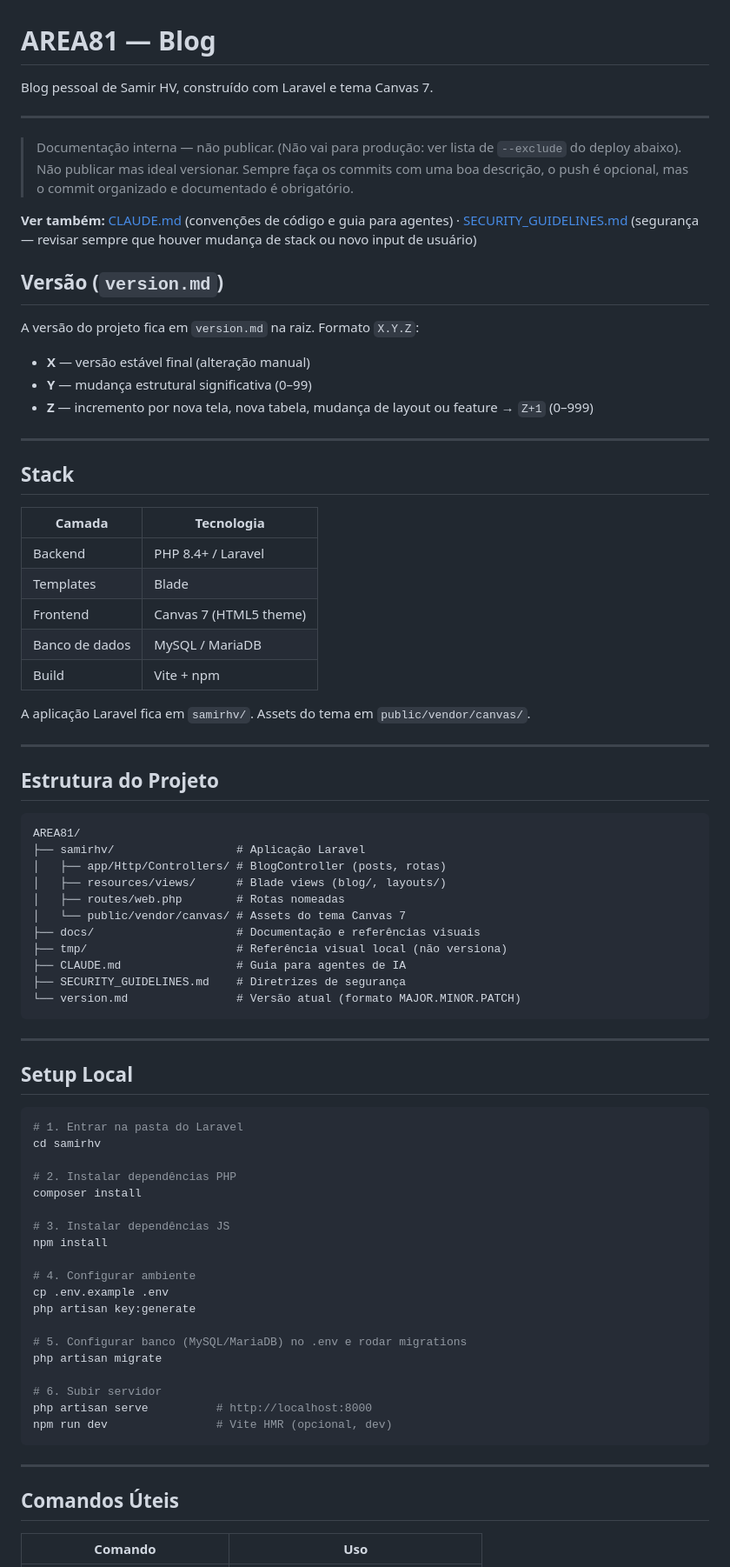
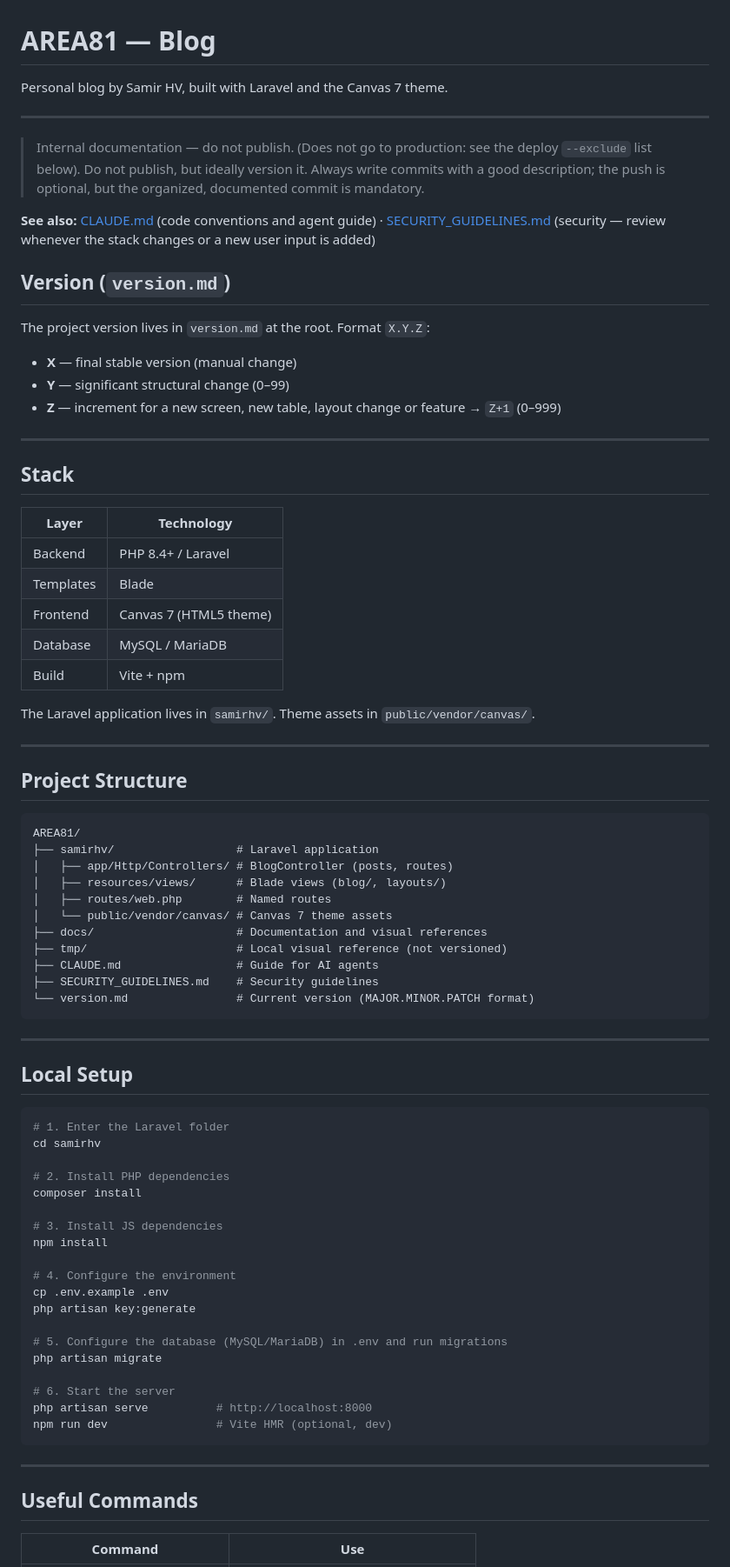
Before and after one commit to samirhvbr/AREA81, a Markdown page: README.md, the part around one of its changes. Shown at 87% size. Drawn GitHub-style.

Commit message:
0.1.1 - Traduz README para inglês; original preservado em README_br.md
Co-Authored-By: Claude Opus 4.8 (1M context) <noreply@anthropic.com>

````diff
--- a/README.md
+++ b/README.md
@@ -1,84 +1,84 @@
 # AREA81 — Blog
 
-Blog pessoal de Samir HV, construído com Laravel e tema Canvas 7.
+Personal blog by Samir HV, built with Laravel and the Canvas 7 theme.
 
 ---
 
-> Documentação interna — não publicar. (Não vai para produção: ver lista de `--exclude` do deploy abaixo).
-> Não publicar mas ideal versionar.
-> Sempre faça os commits com uma boa descrição, o push é opcional, mas o commit organizado e documentado é obrigatório.
+> Internal documentation — do not publish. (Does not go to production: see the deploy `--exclude` list below).
+> Do not publish, but ideally version it.
+> Always write commits with a good description; the push is optional, but the organized, documented commit is mandatory.
 
-**Ver também:** [CLAUDE.md](CLAUDE.md) (convenções de código e guia para agentes) · [SECURITY_GUIDELINES.md](SECURITY_GUIDELINES.md) (segurança — revisar sempre que houver mudança de stack ou novo input de usuário)
+**See also:** [CLAUDE.md](CLAUDE.md) (code conventions and agent guide) · [SECURITY_GUIDELINES.md](SECURITY_GUIDELINES.md) (security — review whenever the stack changes or a new user input is added)
 
-## Versão (`version.md`)
+## Version (`version.md`)
 
-A versão do projeto fica em `version.md` na raiz. Formato `X.Y.Z`:
+The project version lives in `version.md` at the root. Format `X.Y.Z`:
 
-- **X** — versão estável final (alteração manual)
-- **Y** — mudança estrutural significativa (0–99)
-- **Z** — incremento por nova tela, nova tabela, mudança de layout ou feature → `Z+1` (0–999)
+- **X** — final stable version (manual change)
+- **Y** — significant structural change (0–99)
+- **Z** — increment for a new screen, new table, layout change or feature → `Z+1` (0–999)
 
 ---
 
 ## Stack
 
-| Camada        | Tecnologia                          |
+| Layer         | Technology                          |
 |---------------|-------------------------------------|
 | Backend       | PHP 8.4+ / Laravel                  |
 | Templates     | Blade                               |
 | Frontend      | Canvas 7 (HTML5 theme)              |
-| Banco de dados| MySQL / MariaDB                     |
+| Database      | MySQL / MariaDB                     |
 | Build         | Vite + npm                          |
 
-A aplicação Laravel fica em `samirhv/`. Assets do tema em `public/vendor/canvas/`.
+The Laravel application lives in `samirhv/`. Theme assets in `public/vendor/canvas/`.
 
 ---
 
-## Estrutura do Projeto
+## Project Structure
 
 ```
 AREA81/
-├── samirhv/                  # Aplicação Laravel
-│   ├── app/Http/Controllers/ # BlogController (posts, rotas)
+├── samirhv/                  # Laravel application
+│   ├── app/Http/Controllers/ # BlogController (posts, routes)
 │   ├── resources/views/      # Blade views (blog/, layouts/)
-│   ├── routes/web.php        # Rotas nomeadas
-│   └── public/vendor/canvas/ # Assets do tema Canvas 7
-├── docs/                     # Documentação e referências visuais
-├── tmp/                      # Referência visual local (não versiona)
-├── CLAUDE.md                 # Guia para agentes de IA
-├── SECURITY_GUIDELINES.md    # Diretrizes de segurança
-└── version.md                # Versão atual (formato MAJOR.MINOR.PATCH)
+│   ├── routes/web.php        # Named routes
+│   └── public/vendor/canvas/ # Canvas 7 theme assets
+├── docs/                     # Documentation and visual references
+├── tmp/                      # Local visual reference (not versioned)
+├── CLAUDE.md                 # Guide for AI agents
+├── SECURITY_GUIDELINES.md    # Security guidelines
+└── version.md                # Current version (MAJOR.MINOR.PATCH format)
 ```
 
 ---
 
-## Setup Local
+## Local Setup
 
 ```bash
-# 1. Entrar na pasta do Laravel
+# 1. Enter the Laravel folder
 cd samirhv
 
-# 2. Instalar dependências PHP
+# 2. Install PHP dependencies
 composer install
 
-# 3. Instalar dependências JS
+# 3. Install JS dependencies
 npm install
 
-# 4. Configurar ambiente
+# 4. Configure the environment
 cp .env.example .env
 php artisan key:generate
 
-# 5. Configurar banco (MySQL/MariaDB) no .env e rodar migrations
+# 5. Configure the database (MySQL/MariaDB) in .env and run migrations
 php artisan migrate
 
-# 6. Subir servidor
+# 6. Start the server
 php artisan serve          # http://localhost:8000
-npm run dev                # Vite HMR (opcional, dev)
+npm run dev                # Vite HMR (optional, dev)
 ```
 
 ---
 
-## Comandos Úteis
+## Useful Commands
 
-| Comando                         | Uso                                    |
+| Command                         | Use                                    |
 |---------------------------------|----------------------------------------|
````
Also changed, not shown: other parts of README.md (+18 -18 lines), README_br.md (added, +137 -0 lines).
